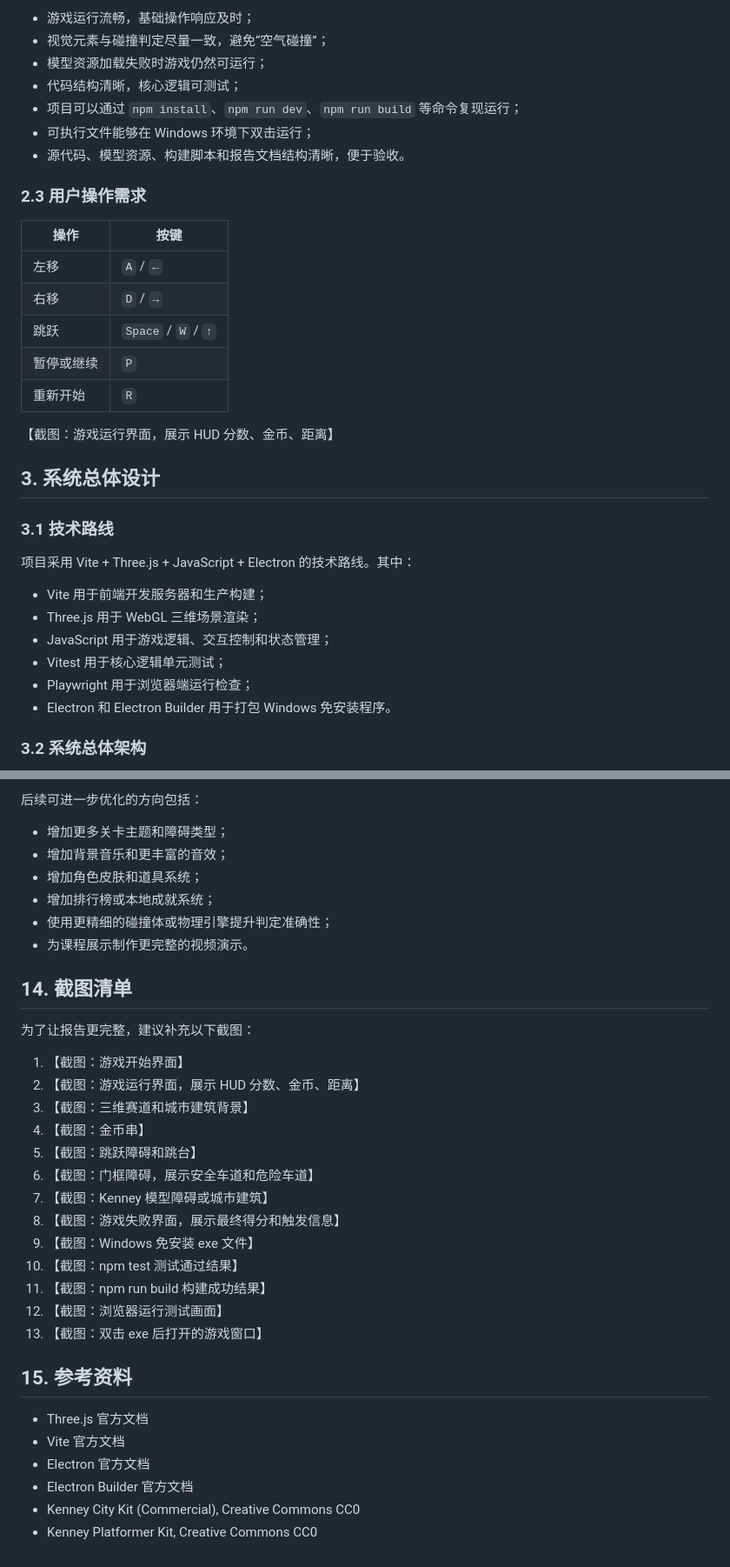
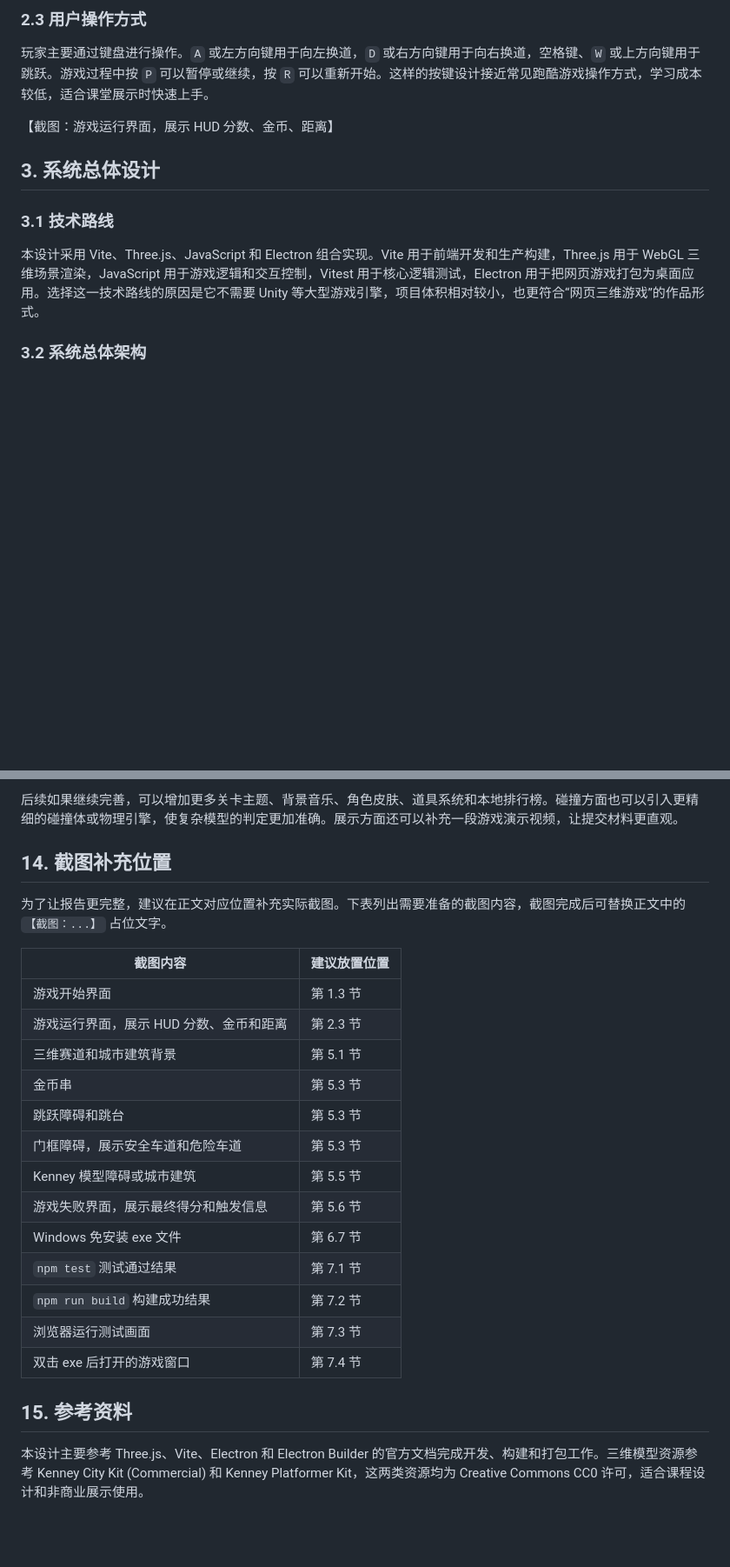
Before and after one commit to sunshineandmoonlight/running-game, a Markdown page: docs/课程设计实验报告.md, 2 parts joined by grey strips. Shown at 87% size. Rendered like a GitHub page; blank space fills up the shorter version.

```diff
--- a/docs/课程设计实验报告.md
+++ b/docs/课程设计实验报告.md
@@ -65,21 +56,7 @@
 
-- 游戏运行流畅，基础操作响应及时；
-- 视觉元素与碰撞判定尽量一致，避免“空气碰撞”；
-- 模型资源加载失败时游戏仍然可运行；
-- 代码结构清晰，核心逻辑可测试；
-- 项目可以通过 `npm install`、`npm run dev`、`npm run build` 等命令复现运行；
-- 可执行文件能够在 Windows 环境下双击运行；
-- 源代码、模型资源、构建脚本和报告文档结构清晰，便于验收。
+### 2.3 用户操作方式
 
-### 2.3 用户操作需求
-
-| 操作 | 按键 |
-|---|---|
-| 左移 | `A` / `←` |
-| 右移 | `D` / `→` |
-| 跳跃 | `Space` / `W` / `↑` |
-| 暂停或继续 | `P` |
-| 重新开始 | `R` |
+玩家主要通过键盘进行操作。`A` 或左方向键用于向左换道，`D` 或右方向键用于向右换道，空格键、`W` 或上方向键用于跳跃。游戏过程中按 `P` 可以暂停或继续，按 `R` 可以重新开始。这样的按键设计接近常见跑酷游戏操作方式，学习成本较低，适合课堂展示时快速上手。
 
 【截图：游戏运行界面，展示 HUD 分数、金币、距离】
 
@@ -87,14 +64,7 @@
 
 ### 3.1 技术路线
 
-项目采用 Vite + Three.js + JavaScript + Electron 的技术路线。其中：
-
-- Vite 用于前端开发服务器和生产构建；
-- Three.js 用于 WebGL 三维场景渲染；
-- JavaScript 用于游戏逻辑、交互控制和状态管理；
-- Vitest 用于核心逻辑单元测试；
-- Playwright 用于浏览器端运行检查；
-- Electron 和 Electron Builder 用于打包 Windows 免安装程序。
+本设计采用 Vite、Three.js、JavaScript 和 Electron 组合实现。Vite 用于前端开发和生产构建，Three.js 用于 WebGL 三维场景渲染，JavaScript 用于游戏逻辑和交互控制，Vitest 用于核心逻辑测试，Electron 用于把网页游戏打包为桌面应用。选择这一技术路线的原因是它不需要 Unity 等大型游戏引擎，项目体积相对较小，也更符合“网页三维游戏”的作品形式。
 
 ### 3.2 系统总体架构
 
@@ -421,36 +322,26 @@ release/霓虹金币跑酷-免安装版-1.0.0.exe
 
-后续可进一步优化的方向包括：
+后续如果继续完善，可以增加更多关卡主题、背景音乐、角色皮肤、道具系统和本地排行榜。碰撞方面也可以引入更精细的碰撞体或物理引擎，使复杂模型的判定更加准确。展示方面还可以补充一段游戏演示视频，让提交材料更直观。
 
-- 增加更多关卡主题和障碍类型；
-- 增加背景音乐和更丰富的音效；
-- 增加角色皮肤和道具系统；
-- 增加排行榜或本地成就系统；
-- 使用更精细的碰撞体或物理引擎提升判定准确性；
-- 为课程展示制作更完整的视频演示。
+## 14. 截图补充位置
 
-## 14. 截图清单
+为了让报告更完整，建议在正文对应位置补充实际截图。下表列出需要准备的截图内容，截图完成后可替换正文中的 `【截图：...】` 占位文字。
 
-为了让报告更完整，建议补充以下截图：
-
-1. 【截图：游戏开始界面】
-2. 【截图：游戏运行界面，展示 HUD 分数、金币、距离】
-3. 【截图：三维赛道和城市建筑背景】
-4. 【截图：金币串】
-5. 【截图：跳跃障碍和跳台】
-6. 【截图：门框障碍，展示安全车道和危险车道】
-7. 【截图：Kenney 模型障碍或城市建筑】
-8. 【截图：游戏失败界面，展示最终得分和触发信息】
-9. 【截图：Windows 免安装 exe 文件】
-10. 【截图：npm test 测试通过结果】
-11. 【截图：npm run build 构建成功结果】
-12. 【截图：浏览器运行测试画面】
-13. 【截图：双击 exe 后打开的游戏窗口】
+| 截图内容 | 建议放置位置 |
+|---|---|
+| 游戏开始界面 | 第 1.3 节 |
+| 游戏运行界面，展示 HUD 分数、金币和距离 | 第 2.3 节 |
+| 三维赛道和城市建筑背景 | 第 5.1 节 |
+| 金币串 | 第 5.3 节 |
+| 跳跃障碍和跳台 | 第 5.3 节 |
+| 门框障碍，展示安全车道和危险车道 | 第 5.3 节 |
+| Kenney 模型障碍或城市建筑 | 第 5.5 节 |
+| 游戏失败界面，展示最终得分和触发信息 | 第 5.6 节 |
+| Windows 免安装 exe 文件 | 第 6.7 节 |
+| `npm test` 测试通过结果 | 第 7.1 节 |
+| `npm run build` 构建成功结果 | 第 7.2 节 |
+| 浏览器运行测试画面 | 第 7.3 节 |
+| 双击 exe 后打开的游戏窗口 | 第 7.4 节 |
 
 ## 15. 参考资料
 
-- Three.js 官方文档
-- Vite 官方文档
-- Electron 官方文档
-- Electron Builder 官方文档
-- Kenney City Kit (Commercial), Creative Commons CC0
-- Kenney Platformer Kit, Creative Commons CC0
+本设计主要参考 Three.js、Vite、Electron 和 Electron Builder 的官方文档完成开发、构建和打包工作。三维模型资源参考 Kenney City Kit (Commercial) 和 Kenney Platformer Kit，这两类资源均为 Creative Commons CC0 许可，适合课程设计和非商业展示使用。
```
Also changed, not shown: other parts of docs/课程设计实验报告.md (+76 -154 lines).
